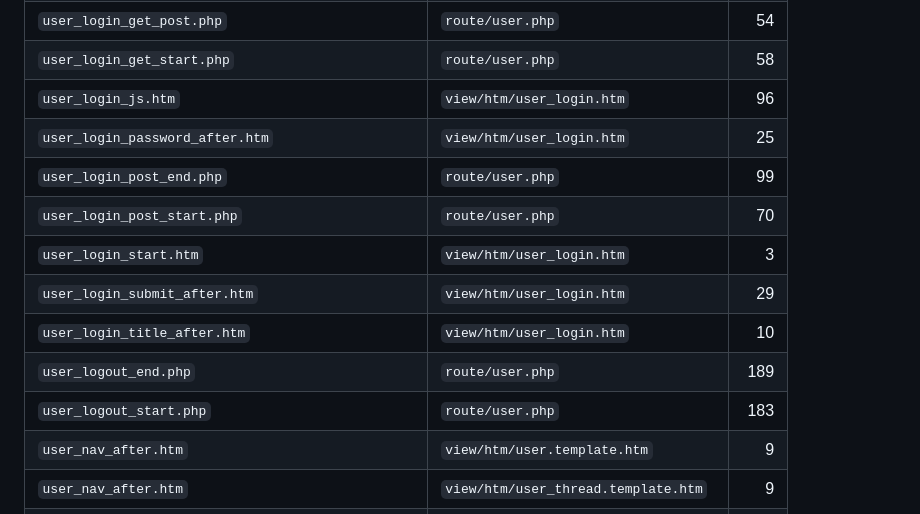
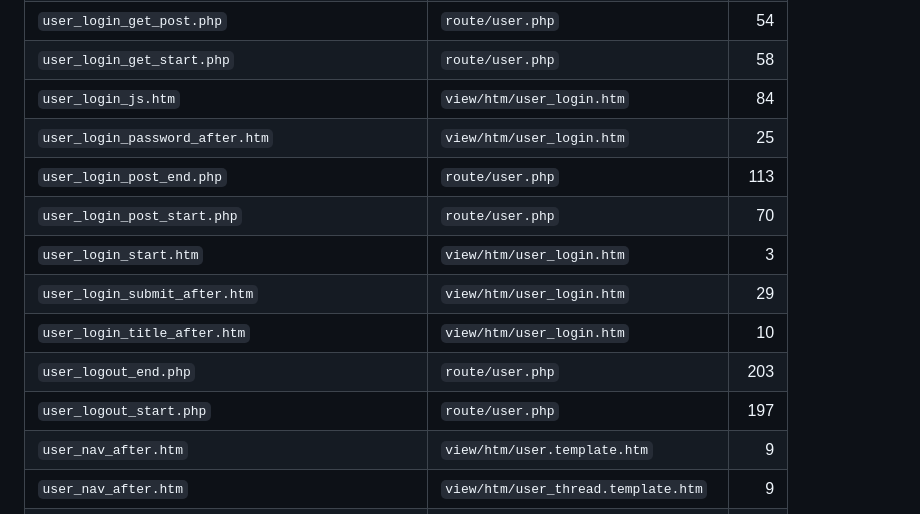
Before and after one commit to shikelea/Xiuno-Next, a Markdown page: docs/hooks.md, the part around one of its changes. Rendered like a GitHub page.

```diff
--- a/docs/hooks.md
+++ b/docs/hooks.md
@@ -1023,15 +1023,15 @@
 | `user_login_get_end.php` | `route/user.php` | 64 |
 | `user_login_get_post.php` | `route/user.php` | 54 |
 | `user_login_get_start.php` | `route/user.php` | 58 |
-| `user_login_js.htm` | `view/htm/user_login.htm` | 96 |
+| `user_login_js.htm` | `view/htm/user_login.htm` | 84 |
 | `user_login_password_after.htm` | `view/htm/user_login.htm` | 25 |
-| `user_login_post_end.php` | `route/user.php` | 99 |
+| `user_login_post_end.php` | `route/user.php` | 113 |
 | `user_login_post_start.php` | `route/user.php` | 70 |
 | `user_login_start.htm` | `view/htm/user_login.htm` | 3 |
 | `user_login_submit_after.htm` | `view/htm/user_login.htm` | 29 |
 | `user_login_title_after.htm` | `view/htm/user_login.htm` | 10 |
-| `user_logout_end.php` | `route/user.php` | 189 |
-| `user_logout_start.php` | `route/user.php` | 183 |
+| `user_logout_end.php` | `route/user.php` | 203 |
+| `user_logout_start.php` | `route/user.php` | 197 |
 | `user_nav_after.htm` | `view/htm/user.template.htm` | 9 |
 | `user_nav_after.htm` | `view/htm/user_thread.template.htm` | 9 |
 | `user_nav_profile_after.htm` | `view/htm/user.template.htm` | 8 |
```
Also changed, not shown: other parts of docs/hooks.md (+23 -23 lines).
